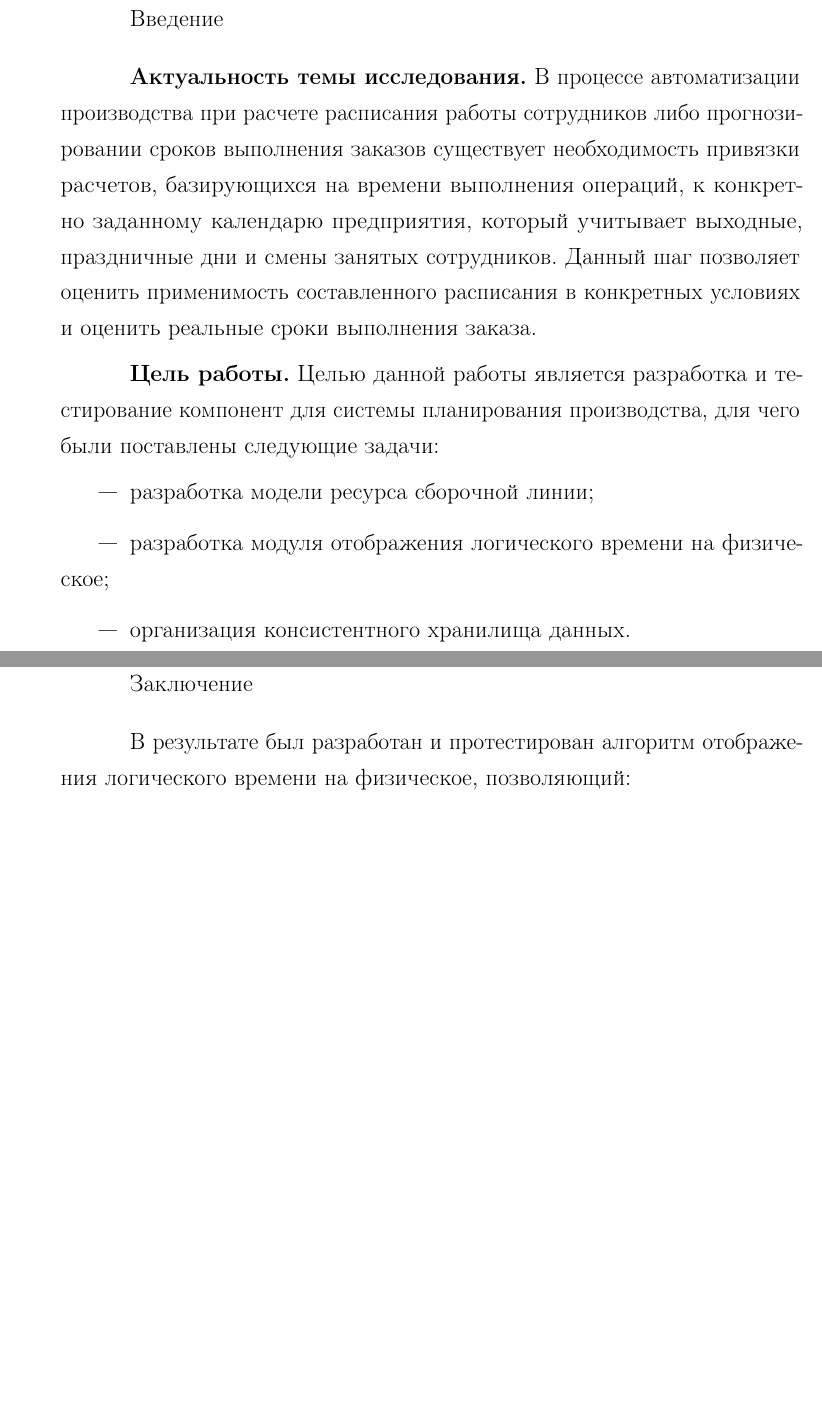
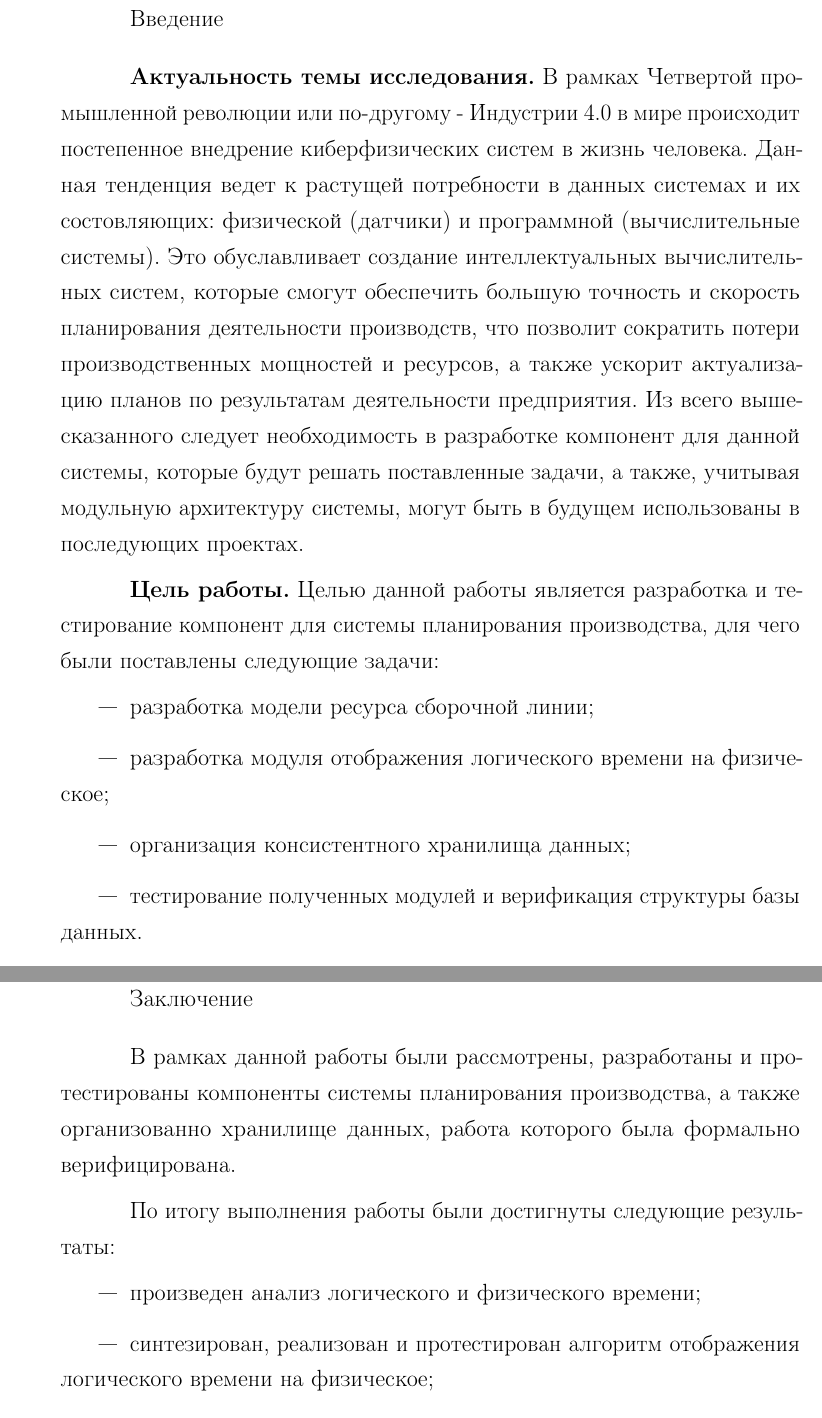
Before and after one commit to BarneyXF/DiplodocusDeBulbasaur, a LaTeX document (main.tex, which reads src/01-intro.tex, src/40-conclusion.tex): two parts of pages 1 and 39 of 40, joined at a grey line, cut so that both start at the same text, the shorter picture padded with empty space. Compiled offline with pdfLaTeX; a LaTeX package or settings file that is missing is left out.

Commit message:
Добавлено заключение и обновлена актуальность

```diff
--- a/src/01-intro.tex
+++ b/src/01-intro.tex
@@ -1,8 +1,10 @@
 \section*{Введение}
 \addcontentsline{toc}{chapter}{Введение}
 \indent \textbf{Актуальность темы исследования.}
-В процессе автоматизации производства при расчете расписания работы сотрудников либо прогнозировании сроков выполнения заказов существует необходимость привязки расчетов, базирующихся на времени выполнения операций, к конкретно заданному календарю предприятия, который учитывает выходные, праздничные дни и смены занятых сотрудников.
-Данный шаг позволяет оценить применимость составленного расписания в конкретных условиях и оценить реальные сроки выполнения заказа.
+В рамках Четвертой промышленной революции или по-другому - Индустрии 4.0 в мире происходит постепенное внедрение киберфизических систем в жизнь человека.
+Данная тенденция ведет к растущей потребности в данных системах и их состовляющих: физической (датчики) и программной (вычислительные системы).
+Это обуславливает создание интеллектуальных вычислительных систем, которые смогут обеспечить большую точность и скорость планирования деятельности производств, что позволит сократить потери производственных мощностей и ресурсов, а также ускорит актуализацию планов по результатам деятельности предприятия.
+Из всего вышесказанного следует необходимость в разработке компонент для данной системы, которые будут решать поставленные задачи, а также, учитывая модульную архитектуру системы, могут быть в будущем использованы в последующих проектах.
 
 % \indent \textbf{Степень теоретической разработанности темы.}
 % \todo[inline]{}
@@ -12,7 +14,8 @@
 \begin{itemize}
 	\item разработка модели ресурса сборочной линии;
 	\item разработка модуля отображения логического времени на физическое;
-	\item организация консистентного хранилища данных.
+	\item организация консистентного хранилища данных;
+	\item тестирование полученных модулей и верификация структуры базы данных.
 \end{itemize}
 
 \indent \textbf{Теоретическая и практическая значимость.}
--- a/src/40-conclusion.tex
+++ b/src/40-conclusion.tex
@@ -1,7 +1,9 @@
 \section*{Заключение}
 \addcontentsline{toc}{chapter}{Заключение}
-\indent В результате был разработан и протестирован алгоритм отображения логического времени на физическое, позволяющий:
+В рамках данной работы были рассмотрены, разработаны и протестированы компоненты системы планирования производства, а также организованно хранилище данных, работа которого была формально верифицирована.
+
+По итогу выполнения работы были достигнуты следующие результаты:
 \begin{itemize}
-	\item производить гибкую настройку своей работы путем изменения конфигурации рабочего календаря;
-	\item производить как прямой так и обратный расчет;
-	\item отслеживать корректность работы путем ручного (при помощи логов) и автоматизированного тестирования.
+	\item произведен анализ логического и физического времени;
+	\item синтезирован, реализован и протестирован алгоритм отображения логического времени на физическое;
+	\item проанализирована сборочная линия, её функции и ограничения, накладываемые на перемещение продукции;
```
Also changed, not shown: src/10-part1.tex (+1 -1 lines), src/22-imcore.tex (+3 -2 lines), src/23-assembly.tex (+1 -1 lines), out/main.pdf, src/01-intro.tex (1 more changed lines), src/40-conclusion.tex (23 more changed lines).
